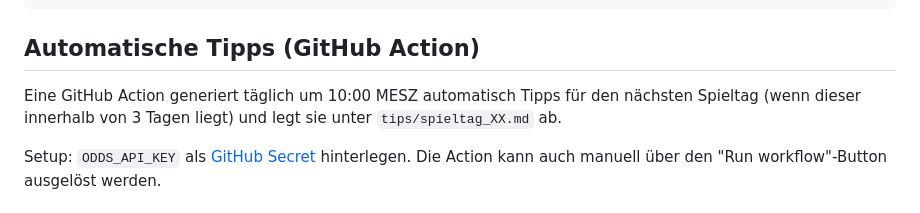
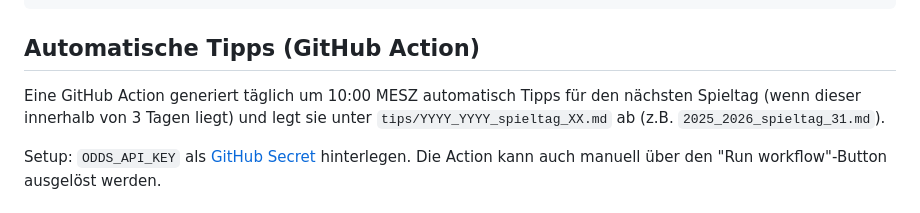
Before and after one commit to kontainer-sh/bundesliga-predictor, a Markdown page: README.md, the part around the change. Rendered like a GitHub page.

Commit message:
Update README with new tips filename format
Co-Authored-By: Claude Opus 4.6 (1M context) <noreply@anthropic.com>

```diff
--- a/README.md
+++ b/README.md
@@ -161,7 +161,7 @@ python kicktipp.py ceiling --season 2024 --modes market bins
 
 ## Automatische Tipps (GitHub Action)
 
-Eine GitHub Action generiert täglich um 10:00 MESZ automatisch Tipps für den nächsten Spieltag (wenn dieser innerhalb von 3 Tagen liegt) und legt sie unter `tips/spieltag_XX.md` ab.
+Eine GitHub Action generiert täglich um 10:00 MESZ automatisch Tipps für den nächsten Spieltag (wenn dieser innerhalb von 3 Tagen liegt) und legt sie unter `tips/YYYY_YYYY_spieltag_XX.md` ab (z.B. `2025_2026_spieltag_31.md`).
 
 Setup: `ODDS_API_KEY` als [GitHub Secret](https://docs.github.com/en/actions/security-for-github-actions/security-guides/using-secrets-in-github-actions) hinterlegen. Die Action kann auch manuell über den "Run workflow"-Button ausgelöst werden.
 
```
